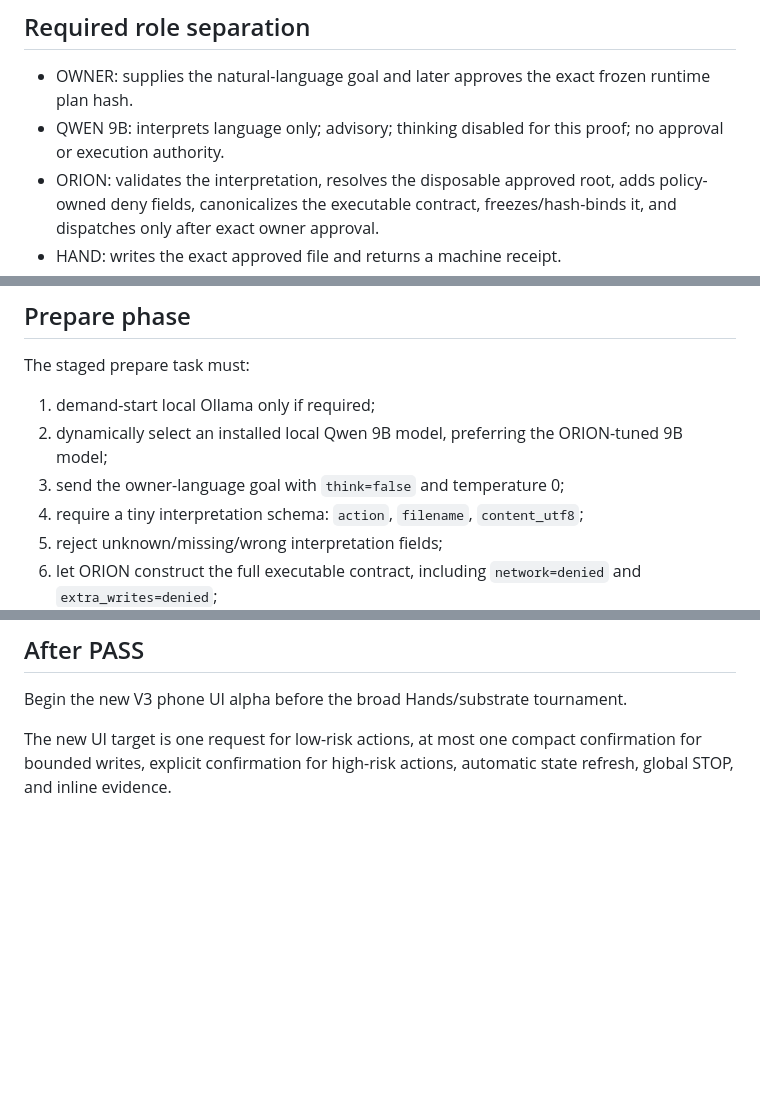
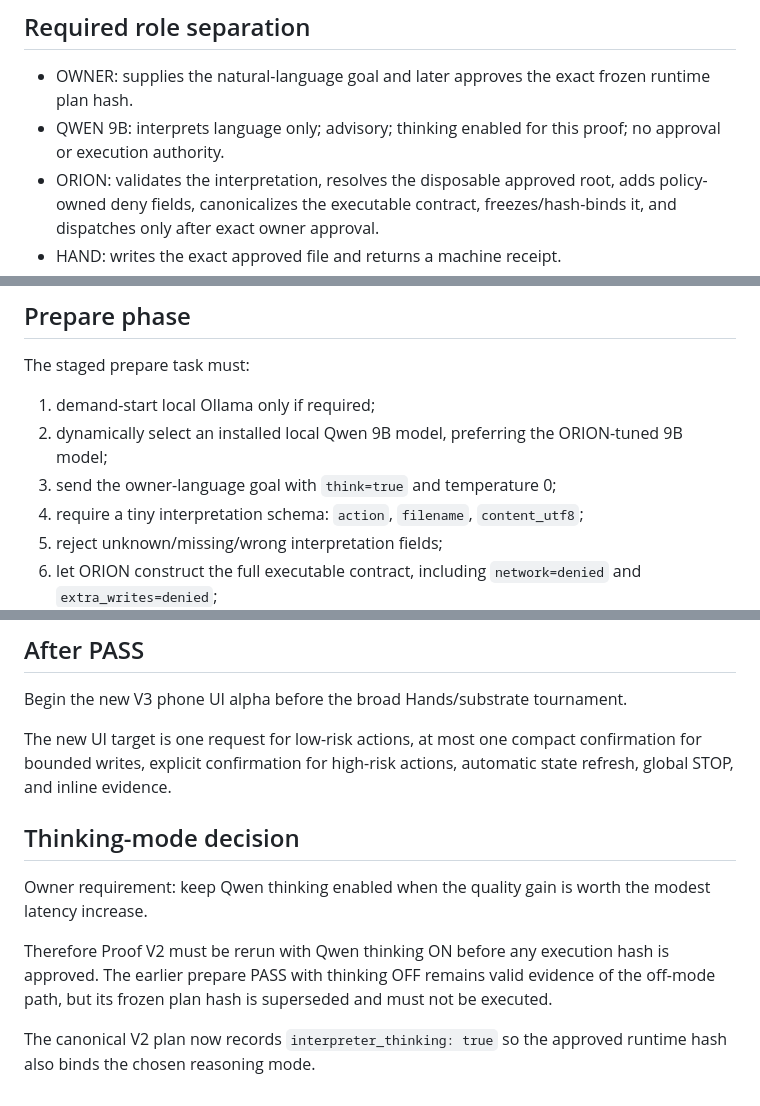
Before and after one commit to Sadusor/ORION-V3, a Markdown page: docs/contracts/E2E_AUTHORITY_PROOF_V2_QWEN.md, 3 parts joined by grey strips. Rendered like a GitHub page; blank space fills up the shorter version.

Commit message:
contract: bind Proof V2 to Qwen thinking enabled

```diff
--- a/docs/contracts/E2E_AUTHORITY_PROOF_V2_QWEN.md
+++ b/docs/contracts/E2E_AUTHORITY_PROOF_V2_QWEN.md
@@ -17,7 +17,7 @@ Create a tiny proof text file named `ORION_E2E_TEST.txt` containing exactly `ORI
 ## Required role separation
 
 - OWNER: supplies the natural-language goal and later approves the exact frozen runtime plan hash.
-- QWEN 9B: interprets language only; advisory; thinking disabled for this proof; no approval or execution authority.
+- QWEN 9B: interprets language only; advisory; thinking enabled for this proof; no approval or execution authority.
 - ORION: validates the interpretation, resolves the disposable approved root, adds policy-owned deny fields, canonicalizes the executable contract, freezes/hash-binds it, and dispatches only after exact owner approval.
 - HAND: writes the exact approved file and returns a machine receipt.
 - VERIFIERS: independently inspect final deterministic evidence; their prose cannot override deterministic mismatches.
@@ -28,7 +28,7 @@ The staged prepare task must:
 
 1. demand-start local Ollama only if required;
 2. dynamically select an installed local Qwen 9B model, preferring the ORION-tuned 9B model;
-3. send the owner-language goal with `think=false` and temperature 0;
+3. send the owner-language goal with `think=true` and temperature 0;
 4. require a tiny interpretation schema: `action`, `filename`, `content_utf8`;
 5. reject unknown/missing/wrong interpretation fields;
 6. let ORION construct the full executable contract, including `network=denied` and `extra_writes=denied`;
@@ -68,3 +68,12 @@ It does not grant Qwen authority and does not prove general autonomous competenc
 Begin the new V3 phone UI alpha before the broad Hands/substrate tournament.
 
 The new UI target is one request for low-risk actions, at most one compact confirmation for bounded writes, explicit confirmation for high-risk actions, automatic state refresh, global STOP, and inline evidence.
+
+
+## Thinking-mode decision
+
+Owner requirement: keep Qwen thinking enabled when the quality gain is worth the modest latency increase.
+
+Therefore Proof V2 must be rerun with Qwen thinking ON before any execution hash is approved. The earlier prepare PASS with thinking OFF remains valid evidence of the off-mode path, but its frozen plan hash is superseded and must not be executed.
+
+The canonical V2 plan now records `interpreter_thinking: true` so the approved runtime hash also binds the chosen reasoning mode.
```
